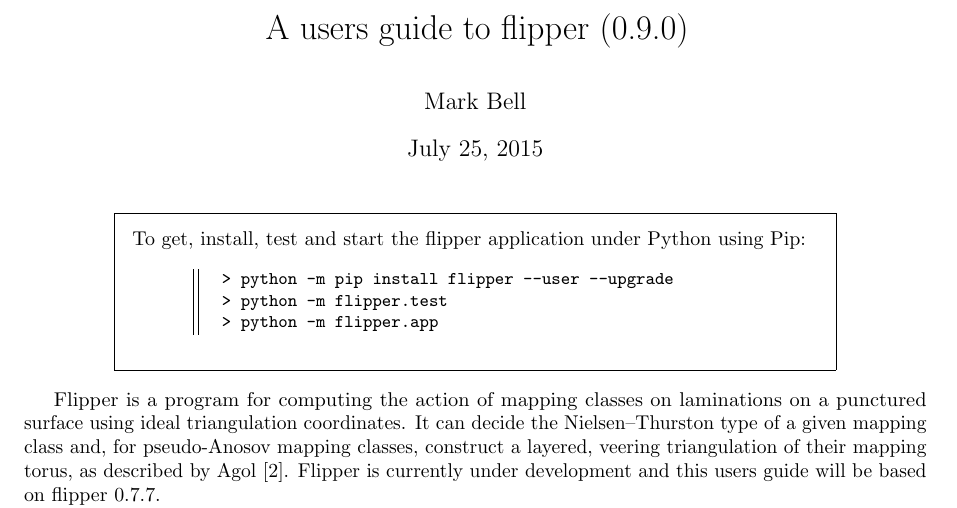
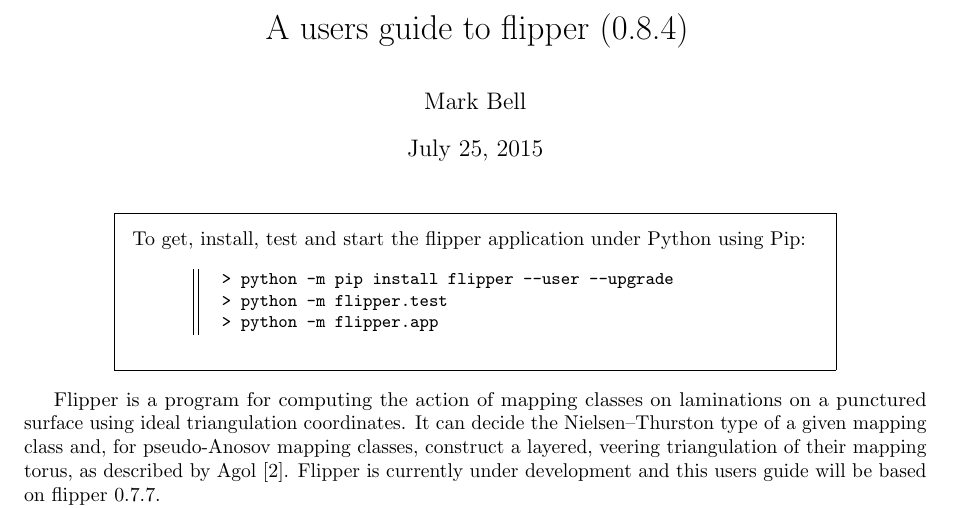
Before and after one commit to MarkCBell/flipper, a LaTeX document (latex/flipper.tex): part of page 1 of 5, cut so that both start at the same text. Compiled offline with pdfLaTeX.

Commit message:
Corrected version number in documentation for next release.

```diff
--- a/latex/flipper.tex
+++ b/latex/flipper.tex
@@ -31,7 +31,7 @@
   tabsize=3
 }
 
-\title{A users guide to flipper (0.9.0)}
+\title{A users guide to flipper (0.8.4)}
 \author{Mark Bell}
 
 \begin{document}
```
Also changed, not shown: latex/flipper.pdf, source/doc/flipper.pdf, 1 other file.
